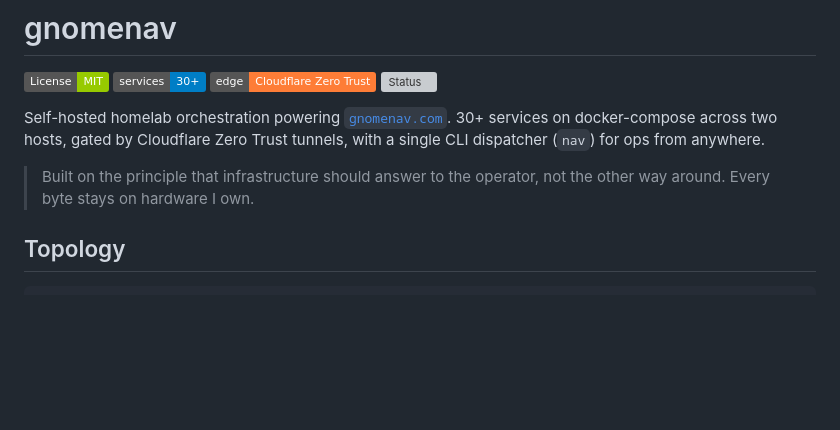
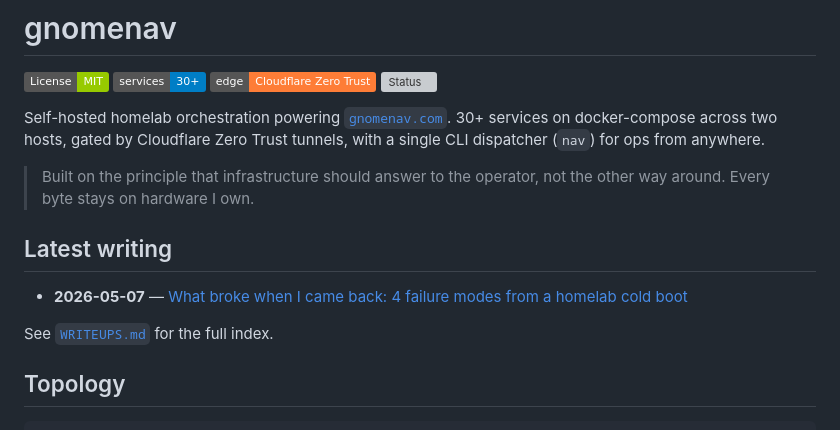
Before and after one commit to ZNav/gnomenav, a Markdown page: README.md, the part around the change. GitHub-like rendering; badges without logos; blank space fills up the shorter version; grey boxes are pictures that could not be loaded.

```diff
--- a/README.md
+++ b/README.md
@@ -11,6 +11,12 @@ tunnels, with a single CLI dispatcher (`nav`) for ops from anywhere.
 
 > Built on the principle that infrastructure should answer to the operator,
 > not the other way around. Every byte stays on hardware I own.
+
+## Latest writing
+
+- **2026-05-07** — [What broke when I came back: 4 failure modes from a homelab cold boot](writeups/2026-05-07-cold-boot-recovery.md)
+
+See [`WRITEUPS.md`](WRITEUPS.md) for the full index.
 
 ## Topology
 
```
Also changed, not shown: WRITEUPS.md (added, +18 -0 lines), writeups/2026-05-07-cold-boot-recovery.md (added, +170 -0 lines).
